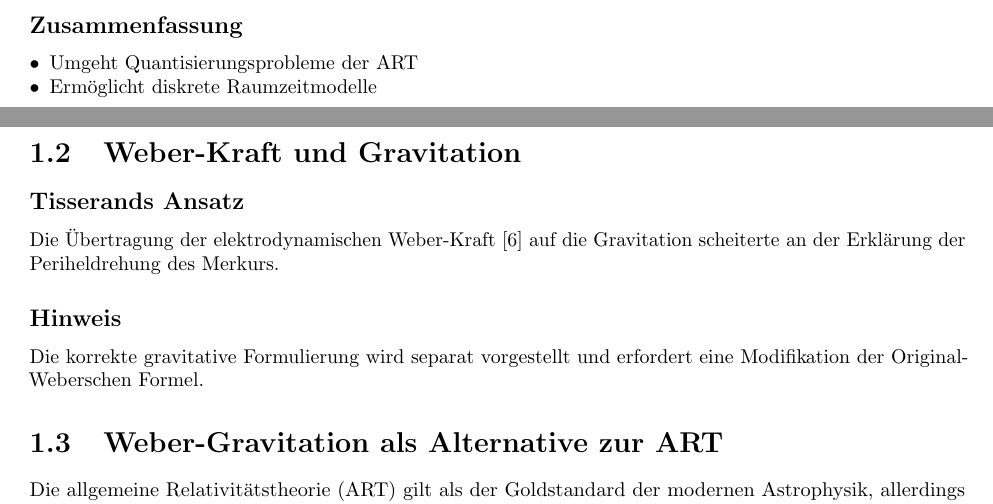
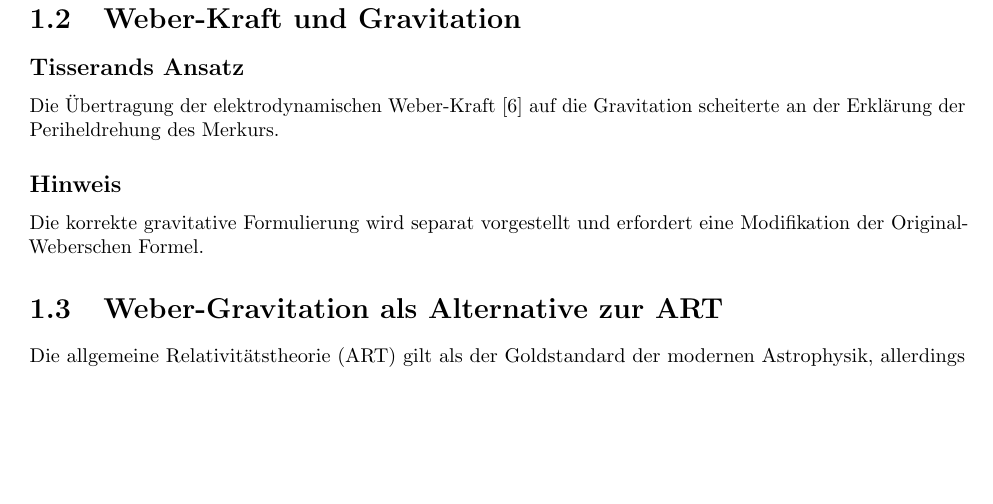
Before and after one commit to deppenkaiser/webersim, a LaTeX book (doc/latex/weber.tex, which reads doc/latex/content/06_weber_kraft_em.tex): two parts of pages 7 and 8 of 47 before the commit and part of page 8 of 47 after it, the two joined at a grey line, cut at the place of the change, the shorter picture padded with empty space. Compiled offline with pdfLaTeX.

Commit message:
CHG Dokumentation

```diff
--- a/doc/latex/content/06_weber_kraft_em.tex
+++ b/doc/latex/content/06_weber_kraft_em.tex
@@ -44,13 +44,6 @@
 \bm{F}_{\text{Weber}}^{G} = G\frac{mM}{r^2}\left(1 - \frac{\dot{r}^2}{c^2} + \frac{2r\ddot{r}}{c^2}\right)\bm{\hat{r}}
 \end{equation}
 
-\subsection*{Zusammenfassung}
-\begin{itemize}[leftmargin=*,noitemsep]
-    \item Umgeht Quantisierungsprobleme der ART
-    \item Ermöglicht diskrete Raumzeitmodelle
-    \item Potentieller Brückenansatz zur Quantengravitation
-\end{itemize}
-
 \section{Weber-Kraft und Gravitation}
 \subsection*{Tisserands Ansatz}
 Die Übertragung der elektrodynamischen Weber-Kraft \cite{tisserand1894} auf die Gravitation scheiterte an der Erklärung der Periheldrehung des Merkurs.
```
